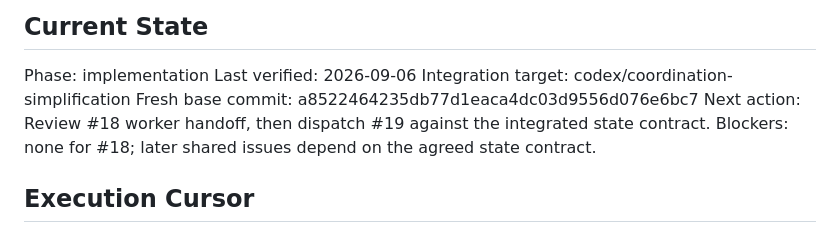
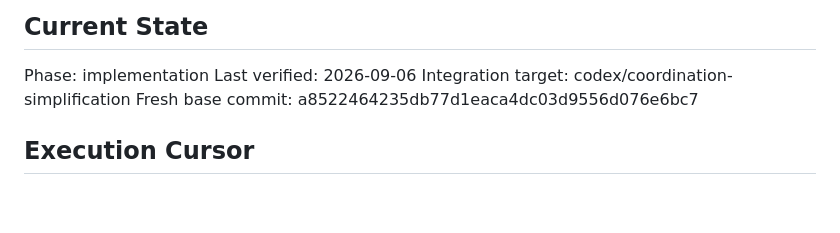
Before and after one commit to AlfaBlok/epicspine-skill, a Markdown page: docs/EPIC-1-COORDINATION-SIMPLIFICATION.md, the part around the change. Rendered like a GitHub page; blank space fills up the shorter version.

Commit message:
docs: remove duplicate manager next-action and waiting facts

```diff
--- a/docs/EPIC-1-COORDINATION-SIMPLIFICATION.md
+++ b/docs/EPIC-1-COORDINATION-SIMPLIFICATION.md
@@ -48,8 +48,6 @@ Phase: implementation
 Last verified: 2026-09-06
 Integration target: codex/coordination-simplification
 Fresh base commit: a8522464235db77d1eaca4dc03d9556d076e6bc7
-Next action: Review #18 worker handoff, then dispatch #19 against the integrated state contract.
-Blockers: none for #18; later shared issues depend on the agreed state contract.
 
 ## Execution Cursor
 
```
Also changed, not shown: docs/EPIC-0-AUDIT-REMEDIATION.md (+0 -1 lines).
